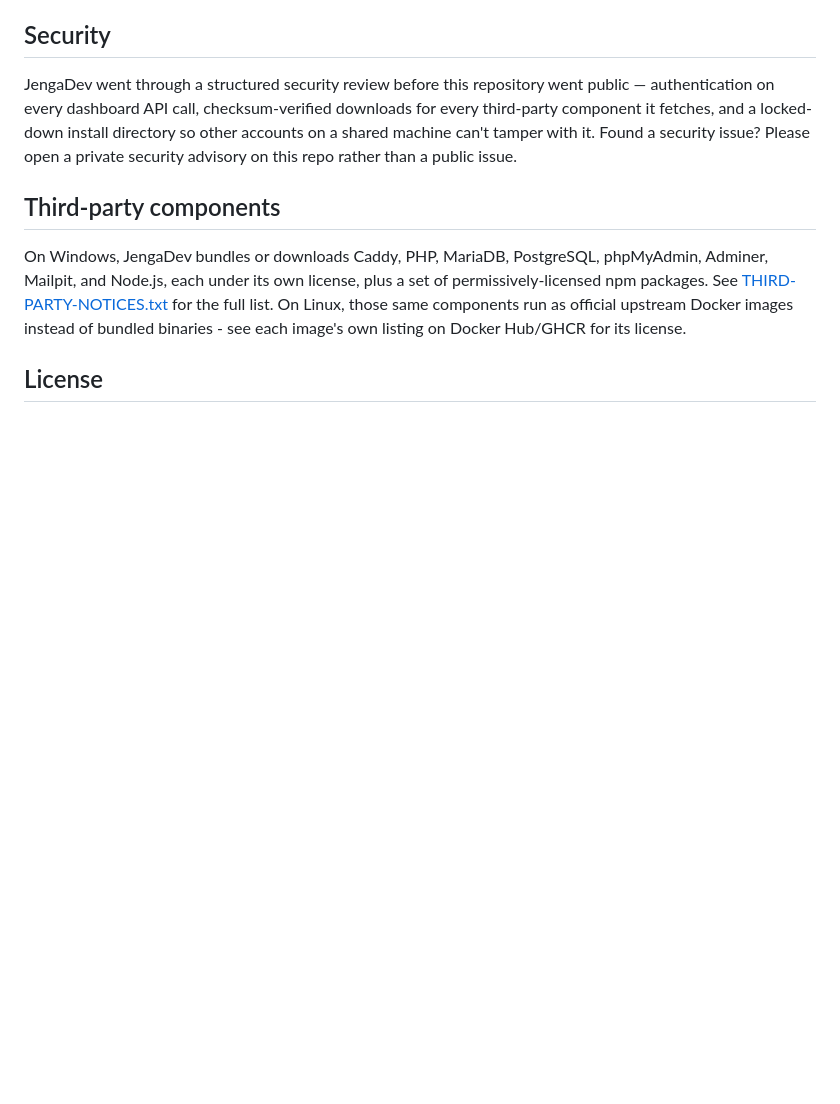
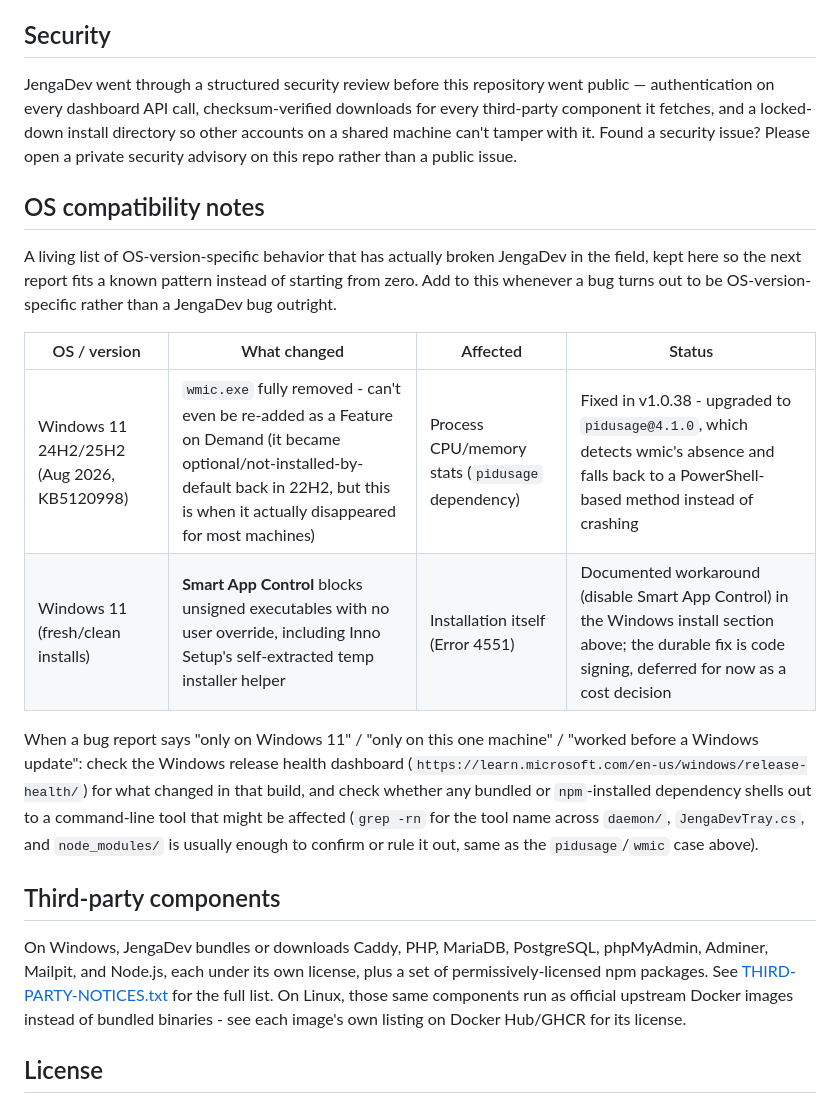
Before and after one commit to mtaalamtech/jengadev, a Markdown page: README.md, the part around the change. Drawn GitHub-style; blank space fills up the shorter version.

Commit message:
Add an OS compatibility notes table to the README
A living reference for OS-version-specific bugs that have actually hit
JengaDev in the field (the pidusage/wmic crash, Smart App Control),
plus a short note on how to investigate the next one - check what
changed in that Windows build and grep daemon/, JengaDevTray.cs, and
node_modules/ for any tool a dependency might be shelling out to. No
tool exists for proactively watching Microsoft's/distro deprecation
timelines on a schedule, so this keeps what's already been learned
visible instead of starting from zero on the next report.

Co-Authored-By: Claude Sonnet 5 <noreply@anthropic.com>
Claude-Session: https://claude.ai/code/session_01VidKeLXz7UJJDRLmyzo9XS

```diff
--- a/README.md
+++ b/README.md
@@ -63,6 +63,17 @@ Requires only Docker (the script installs it for you on Debian/Ubuntu and Fedora
 
 JengaDev went through a structured security review before this repository went public — authentication on every dashboard API call, checksum-verified downloads for every third-party component it fetches, and a locked-down install directory so other accounts on a shared machine can't tamper with it. Found a security issue? Please open a private security advisory on this repo rather than a public issue.
 
+## OS compatibility notes
+
+A living list of OS-version-specific behavior that has actually broken JengaDev in the field, kept here so the next report fits a known pattern instead of starting from zero. Add to this whenever a bug turns out to be OS-version-specific rather than a JengaDev bug outright.
+
+| OS / version | What changed | Affected | Status |
+|---|---|---|---|
+| Windows 11 24H2/25H2 (Aug 2026, KB5120998) | `wmic.exe` fully removed - can't even be re-added as a Feature on Demand (it became optional/not-installed-by-default back in 22H2, but this is when it actually disappeared for most machines) | Process CPU/memory stats (`pidusage` dependency) | Fixed in v1.0.38 - upgraded to `pidusage@4.1.0`, which detects wmic's absence and falls back to a PowerShell-based method instead of crashing |
+| Windows 11 (fresh/clean installs) | **Smart App Control** blocks unsigned executables with no user override, including Inno Setup's self-extracted temp installer helper | Installation itself (Error 4551) | Documented workaround (disable Smart App Control) in the Windows install section above; the durable fix is code signing, deferred for now as a cost decision |
+
+When a bug report says "only on Windows 11" / "only on this one machine" / "worked before a Windows update": check the Windows release health dashboard (`https://learn.microsoft.com/en-us/windows/release-health/`) for what changed in that build, and check whether any bundled or `npm`-installed dependency shells out to a command-line tool that might be affected (`grep -rn` for the tool name across `daemon/`, `JengaDevTray.cs`, and `node_modules/` is usually enough to confirm or rule it out, same as the `pidusage`/`wmic` case above).
+
 ## Third-party components
 
 On Windows, JengaDev bundles or downloads Caddy, PHP, MariaDB, PostgreSQL, phpMyAdmin, Adminer, Mailpit, and Node.js, each under its own license, plus a set of permissively-licensed npm packages. See [THIRD-PARTY-NOTICES.txt](THIRD-PARTY-NOTICES.txt) for the full list. On Linux, those same components run as official upstream Docker images instead of bundled binaries - see each image's own listing on Docker Hub/GHCR for its license.
```
